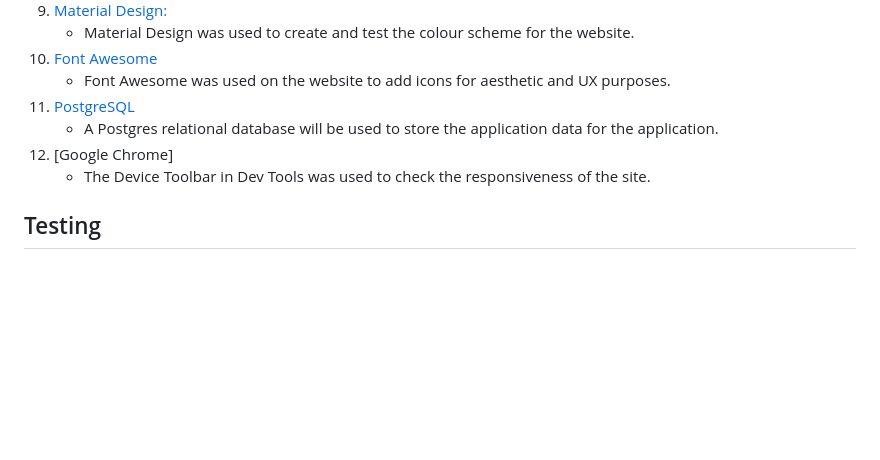
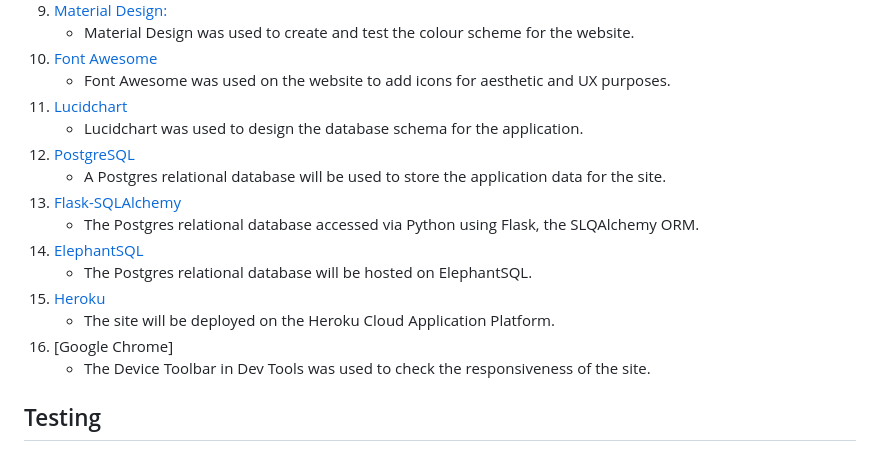
Before and after one commit to NigelFell/CI_MS3_WeddingPlanner, a Markdown page: README.md, the part around the change. GitHub-like rendering; blank space fills up the shorter version.

Commit message:
doc: additions to technologies used section of README

```diff
--- a/README.md
+++ b/README.md
@@ -162,9 +162,17 @@
     - Material Design was used to create and test the colour scheme for the website.
 10. [Font Awesome](https://fontawesome.com/)
     - Font Awesome was used on the website to add icons for aesthetic and UX purposes.
-11. [PostgreSQL](https://www.postgresql.org/)
-    - A Postgres relational database will be used to store the application data for the application.
-11. [Google Chrome]
+11. [Lucidchart](https://www.lucidchart.com)
+    - Lucidchart was used to design the database schema for the application.
+12. [PostgreSQL](https://www.postgresql.org/)
+    - A Postgres relational database will be used to store the application data for the site.
+13. [Flask-SQLAlchemy](https://flask-sqlalchemy.palletsprojects.com/en/3.0.x/)
+    - The Postgres relational database accessed via Python using Flask, the SLQAlchemy ORM.
+14. [ElephantSQL](https://www.elephantsql.com/)
+    - The Postgres relational database will be hosted on ElephantSQL.
+15. [Heroku](https://www.heroku.com)
+    - The site will be deployed on the Heroku Cloud Application Platform.
+16. [Google Chrome]
     - The Device Toolbar in Dev Tools was used to check the responsiveness of the site.
 
 ## Testing
```
